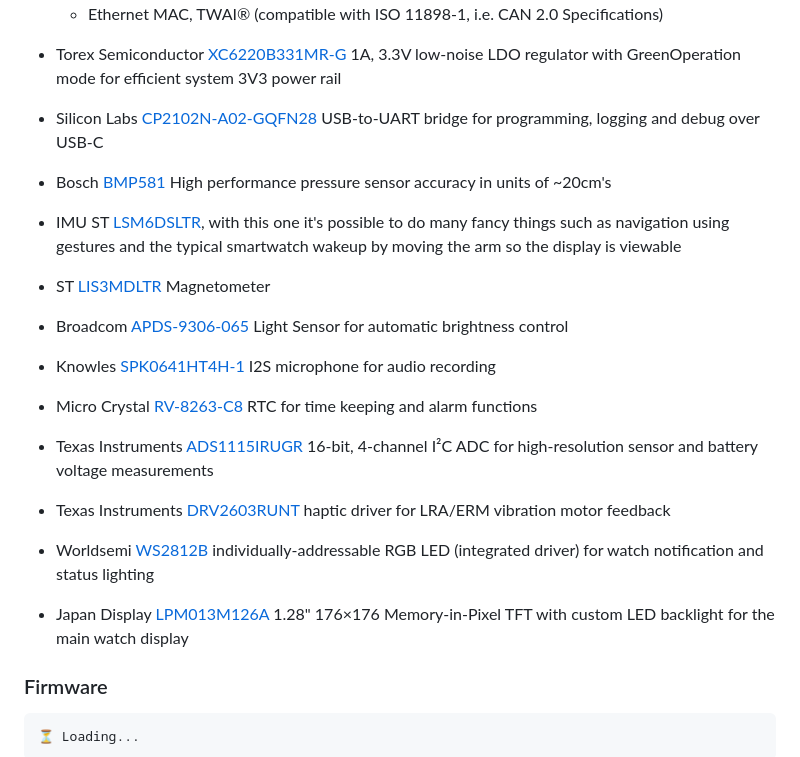
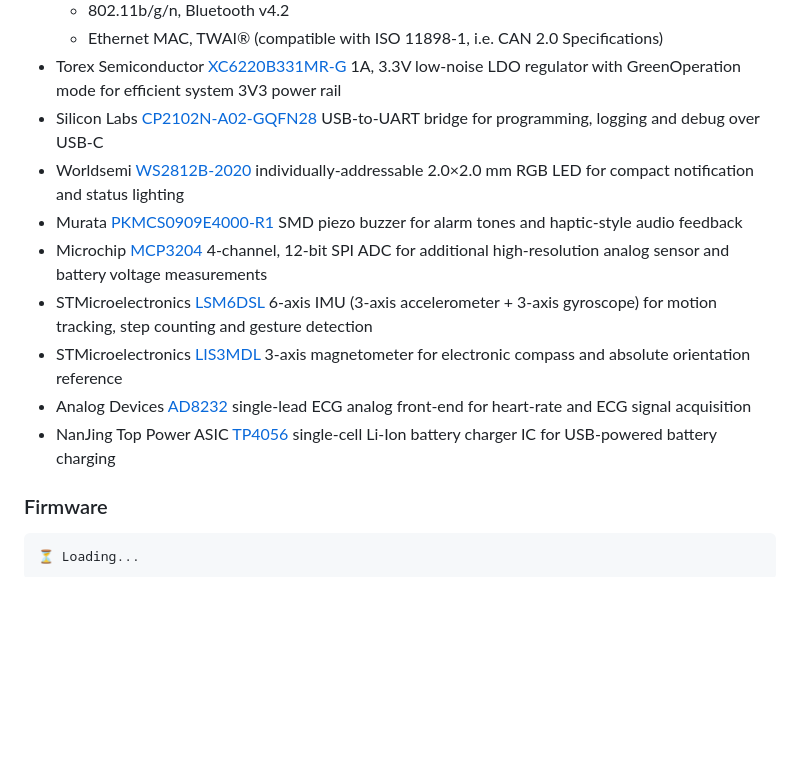
Before and after one commit to SonDinh23/VEDC, a Markdown page: README.md, the part around the change. GitHub-like rendering; blank space fills up the shorter version.

Commit message:
feature: Adjust the directory management system

```diff
--- a/README.md
+++ b/README.md
@@ -49,20 +49,13 @@
   - Ethernet MAC, TWAI® (compatible with ISO 11898-1, i.e. CAN 2.0 Specifications)
 - Torex Semiconductor [XC6220B331MR-G](https://www.farnell.com/datasheets/2012852.pdf) 1A, 3.3V low-noise LDO regulator with GreenOperation mode for efficient system 3V3 power rail
 - Silicon Labs [CP2102N-A02-GQFN28](https://www.silabs.com/documents/public/data-sheets/cp2102n-datasheet.pdf) USB-to-UART bridge for programming, logging and debug over USB-C
-
-
-
-- Bosch [BMP581](https://www.bosch-sensortec.com/products/environmental-sensors/pressure-sensors/bmp581/) High performance pressure sensor accuracy in units of ~20cm's
-- IMU ST [LSM6DSLTR](https://www.st.com/content/ccc/resource/technical/document/datasheet/ee/23/a0/dc/1d/68/45/52/DM00237456.pdf/files/DM00237456.pdf/jcr:content/translations/en.DM00237456.pdf), with this one it's possible to do many fancy things such as navigation using gestures and the typical smartwatch wakeup by moving the arm so the display is viewable
-- ST [LIS3MDLTR](https://www.st.com/content/ccc/resource/technical/document/datasheet/54/2a/85/76/e3/97/42/18/DM00075867.pdf/files/DM00075867.pdf/jcr:content/translations/en.DM00075867.pdf) Magnetometer
-- Broadcom [APDS-9306-065](https://docs.broadcom.com/docs/AV02-4755EN) Light Sensor for automatic brightness control
-- Knowles [SPK0641HT4H-1](https://www.knowles.com/docs/default-source/model-downloads/spk0641ht4h-1-rev-a.pdf) I2S microphone for audio recording
-- Micro Crystal [RV-8263-C8](https://www.microcrystal.com/en/products/real-time-clock-rtc-modules/rv-8263-c8) RTC for time keeping and alarm functions
-- Texas Instruments [ADS1115IRUGR](https://www.ti.com/lit/ds/symlink/ads1115.pdf) 16-bit, 4-channel I²C ADC for high-resolution sensor and battery voltage measurements
-- Texas Instruments [DRV2603RUNT](https://www.ti.com/lit/gpn/drv2603) haptic driver for LRA/ERM vibration motor feedback
-- Worldsemi [WS2812B](https://cdn-shop.adafruit.com/datasheets/WS2812B.pdf) individually-addressable RGB LED (integrated driver) for watch notification and status lighting
-- Japan Display [LPM013M126A](https://international.switch-science.com/do/medialibrary/2016/08/LPM013M126A_specification_Ver01_20160720.pdf) 1.28" 176×176 Memory-in-Pixel TFT with custom LED backlight for the main watch display
-
+- Worldsemi [WS2812B-2020](https://www.mouser.com/pdfDocs/WS2812B-2020_V10_EN_181106150240761.pdf) individually-addressable 2.0×2.0 mm RGB LED for compact notification and status lighting
+- Murata [PKMCS0909E4000-R1](https://pim.murata.com/en-us/pim/details/?partNum=PKMCS0909E4000-R1) SMD piezo buzzer for alarm tones and haptic-style audio feedback
+- Microchip [MCP3204](https://ww1.microchip.com/downloads/en/devicedoc/21298e.pdf) 4-channel, 12-bit SPI ADC for additional high-resolution analog sensor and battery voltage measurements
+- STMicroelectronics [LSM6DSL](https://www.st.com/resource/en/datasheet/lsm6dsl.pdf) 6-axis IMU (3-axis accelerometer + 3-axis gyroscope) for motion tracking, step counting and gesture detection
+- STMicroelectronics [LIS3MDL](https://www.st.com/resource/en/datasheet/lis3mdl.pdf) 3-axis magnetometer for electronic compass and absolute orientation reference
+- Analog Devices [AD8232](https://www.analog.com/media/en/technical-documentation/data-sheets/ad8232.pdf) single-lead ECG analog front-end for heart-rate and ECG signal acquisition
+- NanJing Top Power ASIC [TP4056](https://datasheet.lcsc.com/lcsc/1809261820_TOPPOWER-Nanjing-Extension-Microelectronics-TP4056-42-ESOP8_C16581.pdf) single-cell Li-Ion battery charger IC for USB-powered battery charging
 
 ### Firmware
     ⏳ Loading...
```
